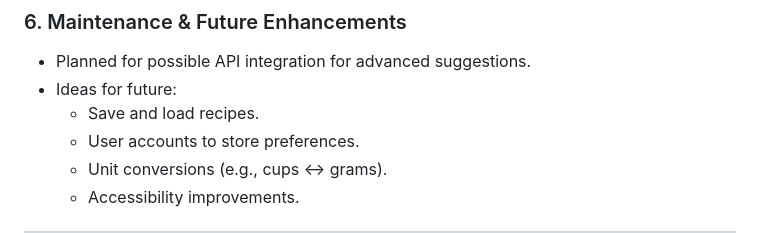
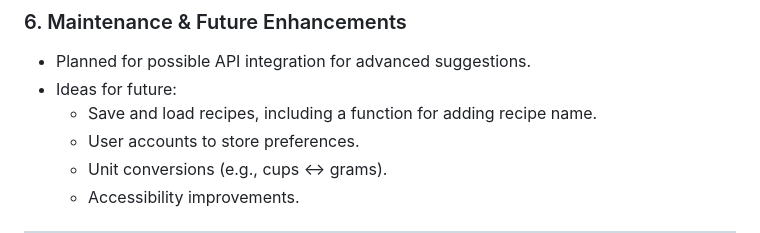
Before and after one commit to Beechy-92/beechy-milestone-2, a Markdown page: README.md, the part around the change. Drawn GitHub-style.

Commit message:
readme future enhance ments section- new recipe name added to this section

```diff
--- a/README.md
+++ b/README.md
@@ -108,7 +108,7 @@ The development of **Beechy Milestone 2** followed a structured, iterative proce
 ### 6. Maintenance & Future Enhancements
 - Planned for possible API integration for advanced suggestions.
 - Ideas for future:
-  - Save and load recipes.
+  - Save and load recipes, including a function for adding recipe name.
   - User accounts to store preferences.
   - Unit conversions (e.g., cups ↔ grams).
   - Accessibility improvements.
```
